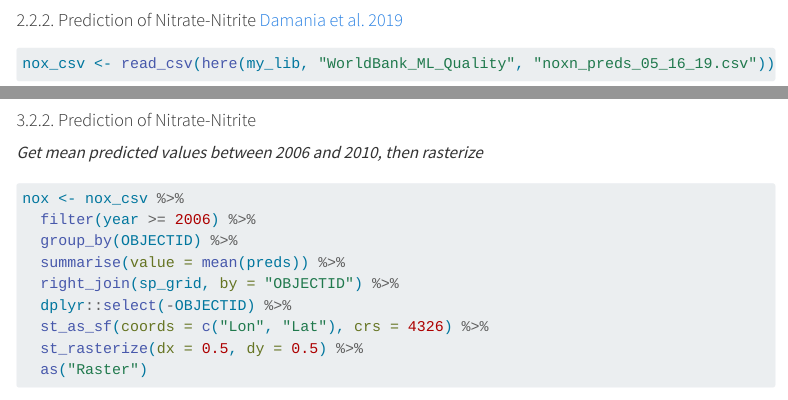
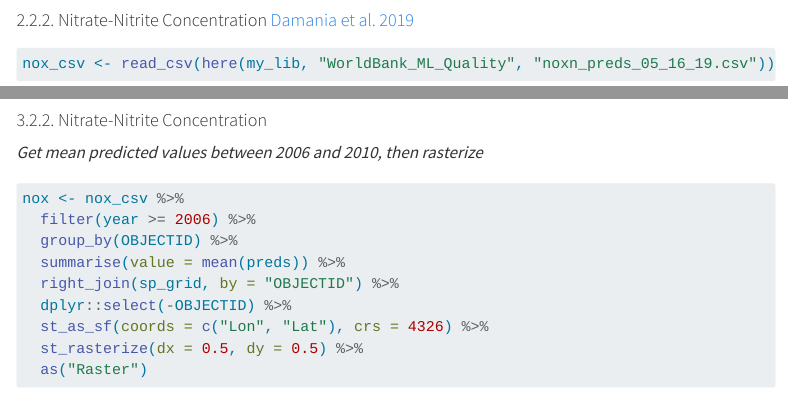
Before and after one commit to rafaexx/sbtn-SoN-water, a Quarto document (sbtn-SoN-water.qmd): the page in a window 1100 px wide, from 1140 px down, and a second part further down, joined at a grey line. Rendered offline with R 4.5, knitr and Pandoc in place of Quarto, with nearby package versions; some code elsewhere in the file could not run offline; menus at the side of the page are left out; long lines of code are wrapped.

Commit message:
rename indicator

````diff
--- a/sbtn-SoN-water.qmd
+++ b/sbtn-SoN-water.qmd
@@ -58,7 +58,7 @@ wsb <- raster(here(my_lib, "BlueWaterScarcity", "WS_blue_monthly_rasters", "WSbl
 cep <- bws
 ```
 
-#### 2.2.2. Prediction of Nitrate-Nitrite [Damania et al. 2019](https://openknowledge.worldbank.org/handle/10986/32245)
+#### 2.2.2. Nitrate-Nitrite Concentration [Damania et al. 2019](https://openknowledge.worldbank.org/handle/10986/32245)
 
 ```{r}
 nox_csv <- read_csv(here(my_lib, "WorldBank_ML_Quality", "noxn_preds_05_16_19.csv"))
@@ -224,7 +224,7 @@ cep_n <- cep %>%
   dplyr::select(cep_raw, cep_n = cep_cat, cep_label, geometry = Shape)
 ```
 
-#### 3.2.2. Prediction of Nitrate-Nitrite
+#### 3.2.2. Nitrate-Nitrite Concentration
 
 *Get mean predicted values between 2006 and 2010, then rasterize*
 ```{r}
````
